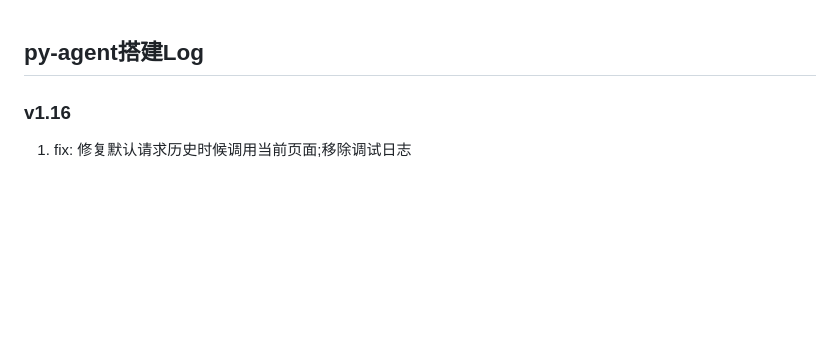
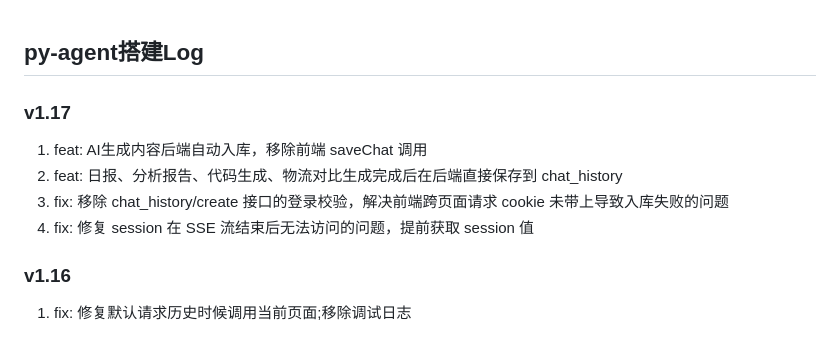
Before and after one commit to ParcyChiang/py-agent, a Markdown page: CHANGELOG.md, the part around the change. Rendered like a GitHub page; blank space fills up the shorter version.

Commit message:
chore: changelog

```diff
--- a/CHANGELOG.md
+++ b/CHANGELOG.md
@@ -1,4 +1,10 @@
 ## py-agent搭建Log
+### v1.17
+1. feat: AI生成内容后端自动入库，移除前端 saveChat 调用
+2. feat: 日报、分析报告、代码生成、物流对比生成完成后在后端直接保存到 chat_history
+3. fix: 移除 chat_history/create 接口的登录校验，解决前端跨页面请求 cookie 未带上导致入库失败的问题
+4. fix: 修复 session 在 SSE 流结束后无法访问的问题，提前获取 session 值
+
 ### v1.16
 1. fix: 修复默认请求历史时候调用当前页面;移除调试日志
 
```
